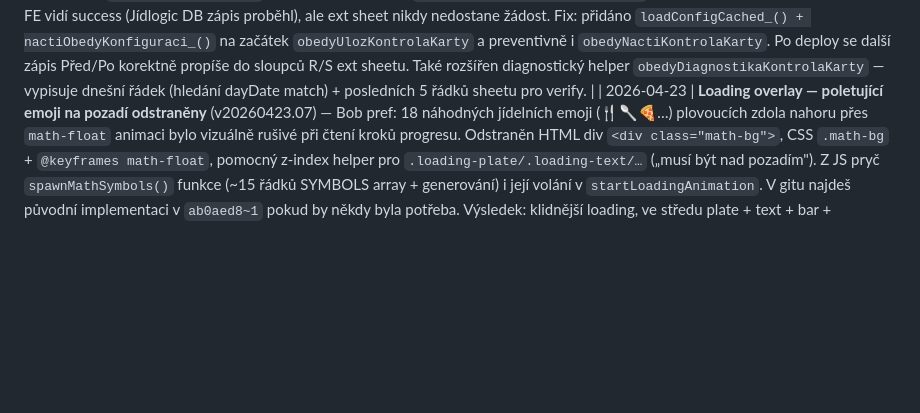
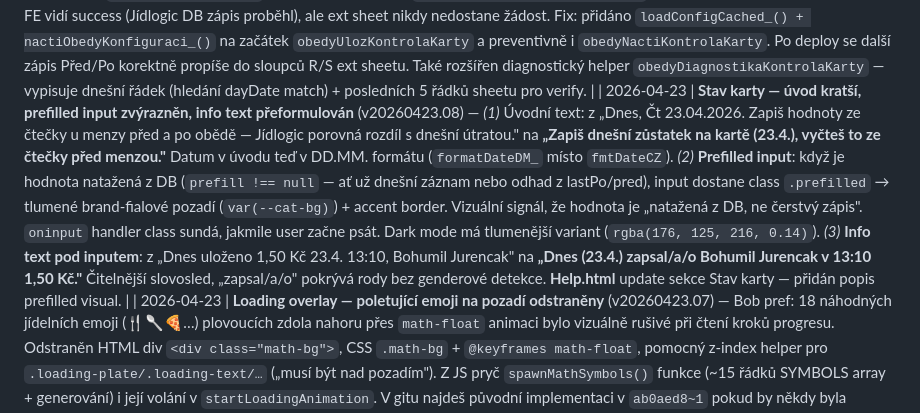
Before and after one commit to jurencak-bob/menza-jidlog, a Markdown page: JIDLOGIC-DOKUMENTACE.md, the part around the change. GitHub-like rendering; blank space fills up the shorter version.

Commit message:
Stav karty: úvod kratší, prefill visual, info text (v20260423.08)
1) Úvod: 'Zapiš dnešní zůstatek na kartě (DD.MM.), vyčteš to ze čtečky před menzou'
2) Prefilled input → tlumené brand pozadí (.prefilled class)
3) Info text: 'Dnes (DD.MM.) zapsal/a/o X v HH:MM Y Kč.'

Co-Authored-By: Claude Opus 4.7 (1M context) <noreply@anthropic.com>

```diff
--- a/JIDLOGIC-DOKUMENTACE.md
+++ b/JIDLOGIC-DOKUMENTACE.md
@@ -720,6 +720,7 @@ Aplikuje se v `zapisDoExternSheetu_` i `zapisDobitiDoExternSheetu_`. Staré pozn
 | 2026-04-22 | **„Těš se, zítra" — přísnější logika zobrazení** (v20260422.25) — Bob reportoval: ve čtvrtek ráno (pracovní den, scraping ještě neskončil) se zobrazovalo „Těš se, další pracovní den je Pá 24.04.2026" — nesmysl, když dnes je pracovní den. Nová logika: hláška **jen když** `isToday && DATA.nextWorkingDay === tomorrow && day.reason !== 'not-yet-loaded'`. Tj.: (a) dnes je closed (víkend/svátek/poslední den odstávky) a (b) zítra je pracovní den a (c) nejsme v stavu `not-yet-loaded` (= dnes je pracovní den bez stažené menu, těšit se neplatí). Text zkrácen na **„Těš se, zítra zase vaříme."** (bez data, protože to VŽDY je zítra). Pro odstávky: pokud `reopenDate === tomorrow`, „Provoz začíná znovu: zítra" místo data. Nový helper `ziskejZitrekStr_()` — pendant `ziskejDnesStr_()`, vrací yyyy-MM-dd zítřka v Europe/Prague TZ. |
 | 2026-04-22 | **Stav karty modal — UX úpravy po produkčním testu** (v20260422.24) — *(1)* **Inputy nepromazávat na focus** — hodnota zůstává, `input.select()` ji označí aby user mohl rovnou přepisovat (iOS Safari fix: `setTimeout 0`). *(2)* **Vždy 2 desetinná místa v inputu** — `input.value = prefill.toFixed(2).replace('.',',')`; nový helper `normalizeCardCheckInput(el)` běží na `onblur` (když user napíše „1,5" → po opuštění fieldu „1,50"). *(3)* **Info pod inputem zjednodušeno** — nový format „Dnes uloženo 1,50 Kč 23.04. 13:10, Bohumil Jurencak" (jen pro uloženou hodnotu; odhady/prefill bez info textu). FE helper `emailToFullNameFE(email)` (ekvivalent `emailToFullName_` z backendu, bez diakritiky — „Bohumil Jurencak"), `formatDateDM_(iso)` pro „DD.MM." bez roku. *(4)* **Útrata + rozdíl vždy s „Kč" jednotkou** — nový helper `formatKcUnit(n)` = `formatKc(n) + ' Kč'`. Celá čísla bez setin („0 Kč"), desetinná s 2 místy („1,50 Kč"). *(5)* **Záporný rozdíl orámovat** — pokud `Před − Po < 0` (karta narostla, anomálie), strong element dostane class `.negative` → oranžové pozadí + padding + color (stejné jako `.food-item.dirty .food-price` badge). *(6)* **Match sekce „Sedí/Nesedí" úplně odstraněna** — uživatel to vidí z barvy rozdílu (černá = OK, oranžová badge = anomálie). |
 | 2026-04-22 | **BUG FIX: Kontrola karty se nepropisuje do ext sheetu** (v20260422.23) — root cause identifikovaný přes `obedyDiagnostikaKontrolaKarty` helper: fronta `OBEDY_EXT_QUEUE` byla prázdná i po save (0 jobů). `obedyUlozKontrolaKarty` chyběl úvodní `loadConfigCached_()` + `nactiObedyKonfiguraci_()`, které běží v `obedyUlozVyber` i `obedyDobijKredit`. Bez nich zůstalo `OBEDY.EXT_SHEET_URL` na default prázdné → `naplnujExtSheetKontrolaKarty_` silent-returnule bez push do queue. FE vidí success (Jídlogic DB zápis proběhl), ale ext sheet nikdy nedostane žádost. Fix: přidáno `loadConfigCached_() + nactiObedyKonfiguraci_()` na začátek `obedyUlozKontrolaKarty` a preventivně i `obedyNactiKontrolaKarty`. Po deploy se další zápis Před/Po korektně propíše do sloupců R/S ext sheetu. Také rozšířen diagnostický helper `obedyDiagnostikaKontrolaKarty` — vypisuje dnešní řádek (hledání dayDate match) + posledních 5 řádků sheetu pro verify. |
+| 2026-04-23 | **Stav karty — úvod kratší, prefilled input zvýrazněn, info text přeformulován** (v20260423.08) — *(1)* Úvodní text: z „Dnes, Čt 23.04.2026. Zapiš hodnoty ze čtečky u menzy před a po obědě — Jídlogic porovná rozdíl s dnešní útratou." na **„Zapiš dnešní zůstatek na kartě (23.4.), vyčteš to ze čtečky před menzou."** Datum v úvodu teď v DD.MM. formátu (`formatDateDM_` místo `fmtDateCZ`). *(2)* **Prefilled input**: když je hodnota natažená z DB (`prefill !== null` — ať už dnešní záznam nebo odhad z lastPo/pred), input dostane class `.prefilled` → tlumené brand-fialové pozadí (`var(--cat-bg)`) + accent border. Vizuální signál, že hodnota je „natažená z DB, ne čerstvý zápis". `oninput` handler class sundá, jakmile user začne psát. Dark mode má tlumenější variant (`rgba(176, 125, 216, 0.14)`). *(3)* **Info text pod inputem**: z „Dnes uloženo 1,50 Kč 23.4. 13:10, Bohumil Jurencak" na **„Dnes (23.4.) zapsal/a/o Bohumil Jurencak v 13:10 1,50 Kč."** Čitelnější slovosled, „zapsal/a/o" pokrývá rody bez genderové detekce. **Help.html** update sekce Stav karty — přidán popis prefilled visual. |
 | 2026-04-23 | **Loading overlay — poletující emoji na pozadí odstraněny** (v20260423.07) — Bob pref: 18 náhodných jídelních emoji (🍴🥄🍕…) plovoucích zdola nahoru přes `math-float` animaci bylo vizuálně rušivé při čtení kroků progresu. Odstraněn HTML div `<div class="math-bg">`, CSS `.math-bg` + `@keyframes math-float`, pomocný z-index helper pro `.loading-plate/.loading-text/…` („musí být nad pozadím"). Z JS pryč `spawnMathSymbols()` funkce (~15 řádků SYMBOLS array + generování) i její volání v `startLoadingAnimation`. V gitu najdeš původní implementaci v `ab0aed8~1` pokud by někdy byla potřeba. Výsledek: klidnější loading, ve středu plate + text + bar + watermark v rohu. |
 | 2026-04-23 | **Loading overlay — brand watermark v rohu** (v20260423.06) — doplnil jsem decentní brand SVG badge do pravého dolního rohu loading overlay. Kombo s emoji rotací: centrální plate rotuje přes 📡/🧑‍🍳/…/💰 (dynamika), watermark 32×32 v rohu drží brand přítomnost (jistota). Bez animace, opacity 0.55 (light) / 0.45 (dark), pointer-events none. `aria-hidden` — pro screen readers neviditelný, čistě visual. Alternativní varianta „verze appky pod progress barem" uložena do backlog ideas jako **#43** (nízká priorita, ~25 min). |
 | 2026-04-23 | **Loading overlay — emoji zpátky v krocích** (v20260423.05) — vrátil jsem emoji do `loadingSteps`, kterými jsem v v20260422.20 nahradil stabilním brand SVG (důvod tehdy: „clipboard 📋 ≠ brand"). Bob reportoval, že bez dynamiky je loading nudný → zpět všech 7, jen 📋 nahrazeno 📜 (svitek = jídelní lístek, víc kulinárně-brandové, bez mismatch). Mapping: 📡 Spojuji se s menzou → 🧑‍🍳 Hledám kuchaře → 🔍 Hledám odpověď… → 🐬 42 → 📜 Načítám menu → 🍽️ Připravuji talíře → 💰 Počítám kredit. **HTML default** loading-plate zůstává brand SVG (plynulý navaz z wrapper overlay — user nepozná, že jde o dva překryvy). První `advanceLoading()` přepne class na `.loading-plate.emoji-mode` a naplní `textContent` = emoji kroku 0 (📡). Pak rotace po 3.5 s, jako původně. **Finish/Error** zůstávají Lucide check-circle (zelený) / x-circle (červený) — emoji ✅/❌ jsou vizuálně chaotičtější. `plate-wobble` animace zůstává pro emoji i brand SVG (base class `.loading-plate` ji definuje, `emoji-mode` jen přepíše width/height/font-size). SW beze změny, Obedy.html only. |
```
